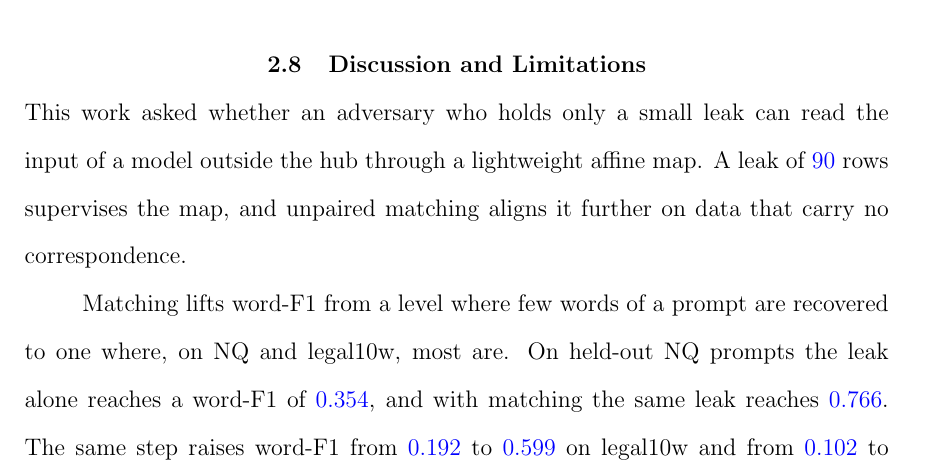
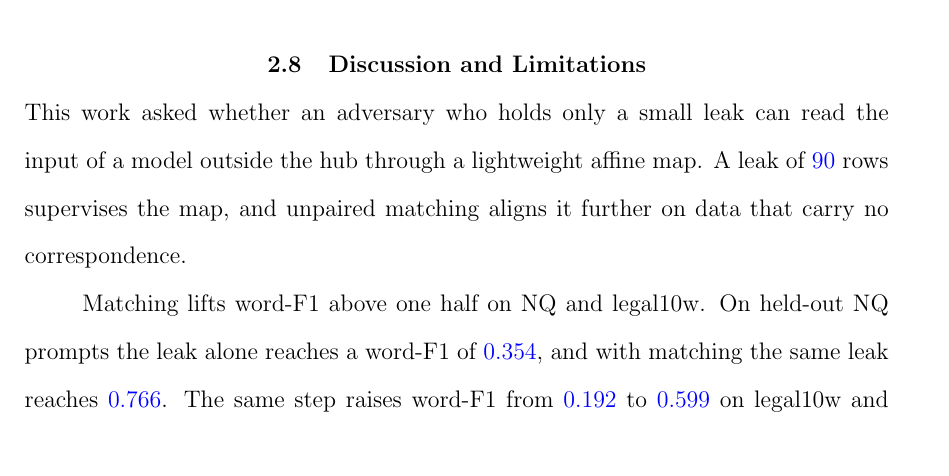
Before and after one commit to pdang468/writing_proposal_dec26, a LaTeX thesis (main.tex, which reads chapters/ch4_weak_supervised_attack/s8_discussion.tex): part of page 42 of 45, cut so that both start at the same text. Compiled offline with pdfLaTeX.

Commit message:
ch4 discussion: the matching sentence shortened

```diff
--- a/chapters/ch4_weak_supervised_attack/s8_discussion.tex
+++ b/chapters/ch4_weak_supervised_attack/s8_discussion.tex
@@ -4,7 +4,7 @@ This work asked whether an adversary who holds only a small leak can read the in
 A leak of \vf{90} rows supervises the map, and unpaired matching aligns it further on data that carry no correspondence.
 
 %% BIG CHANGE: the author's sentence moved to open the paragraph of its numbers; "significantly" and "reliable reconstruction range" replaced by what the numbers show (legal128w stays at 0.32).
-Matching lifts word-F1 from a level where few words of a prompt are recovered to one where, on NQ and legal10w, most are.
+Matching lifts word-F1 above one half on NQ and legal10w.
 On held-out NQ prompts the leak alone reaches a word-F1 of \vf{0.354}, and with matching the same leak reaches \vf{0.766}. % src: results/v7_2/main/w46-confirmation-s{1,2,3}.json
 The same step raises word-F1 from \vf{0.192} to \vf{0.599} on legal10w and from \vf{0.102} to \vf{0.321} on legal128w. % src: results/{legal10w,legal128w}/v7_2/main/w46-confirmation-s{1,2,3}.json
 Word-F1 more than doubles on every dataset, and the gains on NQ and legal128w, the two datasets that H2 names, meet its criterion.
```
